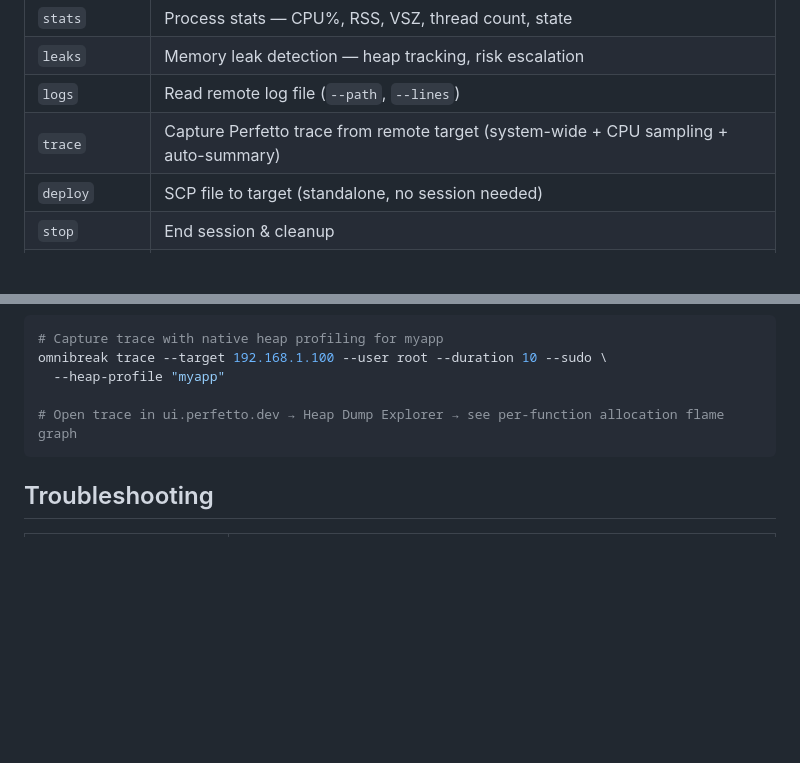
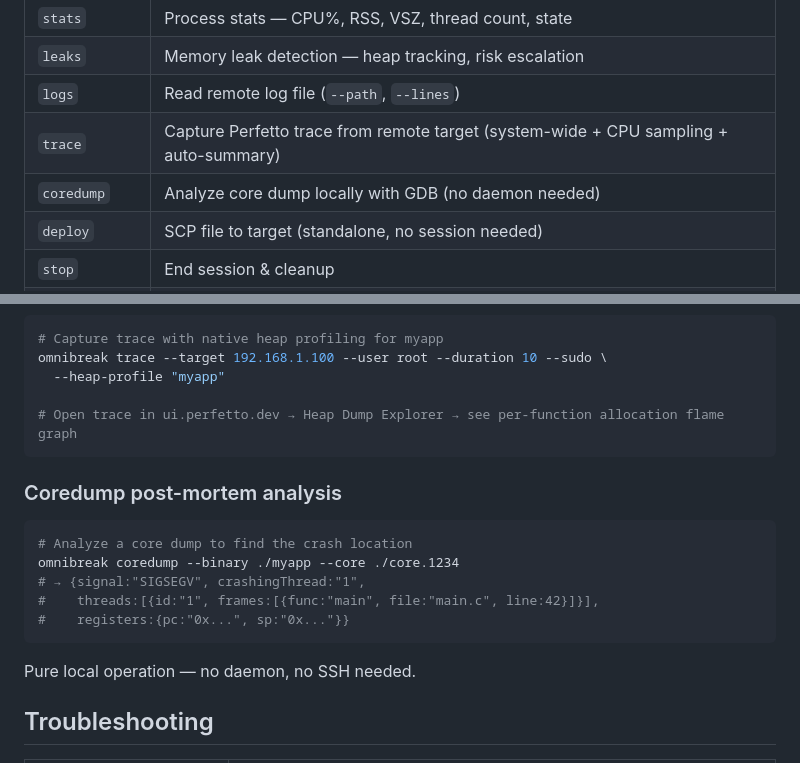
Before and after one commit to YuMinHui825/omnibreak-skill, a Markdown page: README.md, 2 parts joined by grey strips. Drawn GitHub-style; blank space fills up the shorter version.

Commit message:
docs: add coredump command to READMEs and SKILL.md
Co-Authored-By: Claude Opus 4.7 <noreply@anthropic.com>

````diff
--- a/README.md
+++ b/README.md
@@ -133,6 +133,7 @@ omnibreak stop
 | `leaks` | Memory leak detection — heap tracking, risk escalation |
 | `logs` | Read remote log file (`--path`, `--lines`) |
 | `trace` | Capture Perfetto trace from remote target (system-wide + CPU sampling + auto-summary) |
+| `coredump` | Analyze core dump locally with GDB (no daemon needed) |
 | `deploy` | SCP file to target (standalone, no session needed) |
 | `stop` | End session & cleanup |
 | `health` | Check if daemon is running |
@@ -326,6 +327,18 @@ omnibreak trace --target 192.168.1.100 --user root --duration 10 --sudo \
 # Open trace in ui.perfetto.dev → Heap Dump Explorer → see per-function allocation flame graph
 ```
 
+### Coredump post-mortem analysis
+
+```bash
+# Analyze a core dump to find the crash location
+omnibreak coredump --binary ./myapp --core ./core.1234
+# → {signal:"SIGSEGV", crashingThread:"1",
+#    threads:[{id:"1", frames:[{func:"main", file:"main.c", line:42}]}],
+#    registers:{pc:"0x...", sp:"0x..."}}
+```
+
+Pure local operation — no daemon, no SSH needed.
+
 ## Troubleshooting
 
 | Problem | Solution |
````
Also changed, not shown: README_CN.md (+13 -0 lines), SKILL.md (+19 -0 lines).
